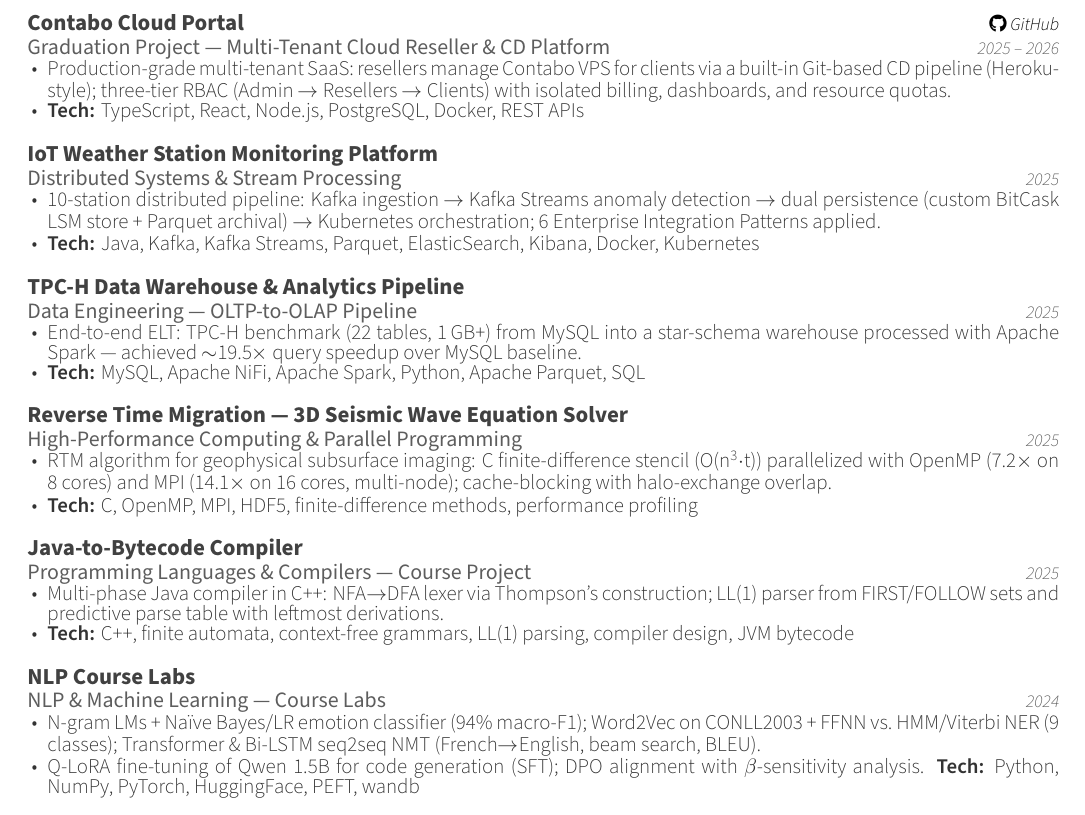
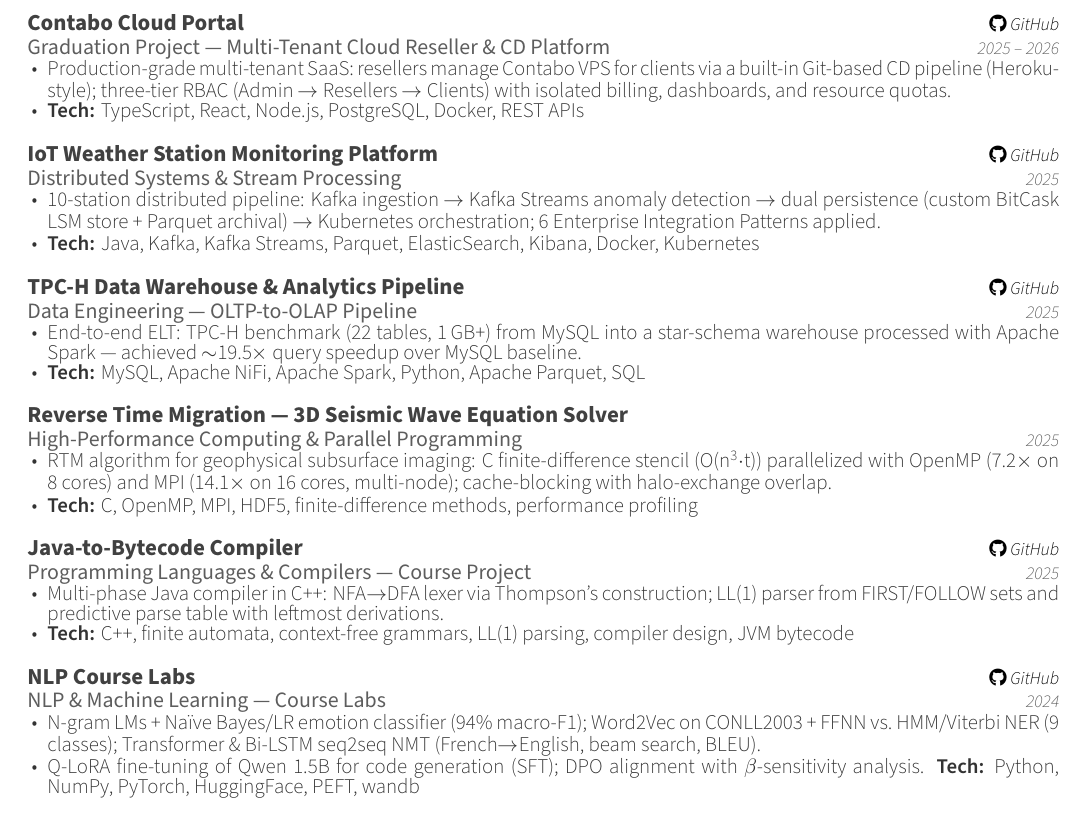
Before and after one commit to Ibrahimtareq952001/Resume, a LaTeX CV (resume.tex, which reads cv/projects.tex): part of page 1 of 2, cut so that both start at the same text. Compiled offline with XeLaTeX.

Commit message:
Link GitHub repos to all CV projects
- Contabo Cloud Portal → CloudDeploy
- IoT Weather Station → IoT-Weather-Station-Monitoring-Platform
- TPC-H Data Warehouse → OLAP
- Java-to-Bytecode Compiler → Compilar-Generator
- NLP Course Labs → Natural-Language-Processing-Labs

Co-Authored-By: Claude Sonnet 4.6 <noreply@anthropic.com>

```diff
--- a/cv/projects.tex
+++ b/cv/projects.tex
@@ -26,7 +26,7 @@
   \cventry
     {Distributed Systems \& Stream Processing}
     {IoT Weather Station Monitoring Platform}
-    {}
+    {\href{https://github.com/Ibrahimtareq952001/IoT-Weather-Station-Monitoring-Platform}{\faGithub\ GitHub}}
     {2025}
     {
       \begin{cvitems}
@@ -40,7 +40,7 @@
   \cventry
     {Data Engineering --- OLTP-to-OLAP Pipeline}
     {TPC-H Data Warehouse \& Analytics Pipeline}
-    {}
+    {\href{https://github.com/Ibrahimtareq952001/OLAP}{\faGithub\ GitHub}}
     {2025}
     {
       \begin{cvitems}
@@ -68,7 +68,7 @@
   \cventry
     {Programming Languages \& Compilers --- Course Project}
     {Java-to-Bytecode Compiler}
-    {}
+    {\href{https://github.com/Ibrahimtareq952001/Compilar-Generator}{\faGithub\ GitHub}}
     {2025}
     {
       \begin{cvitems}
@@ -81,8 +81,8 @@
 %---------------------------------------------------------
   \cventry
     {NLP \& Machine Learning --- Course Labs}
-    {NLP Course Labs }
-    {}
+    {NLP Course Labs}
+    {\href{https://github.com/Ibrahimtareq952001/Natural-Language-Processing-Labs}{\faGithub\ GitHub}}
     {2024}
     {
       \begin{cvitems}
```
Also changed, not shown: resume.pdf, cv/projects.tex (2 more changed lines).
